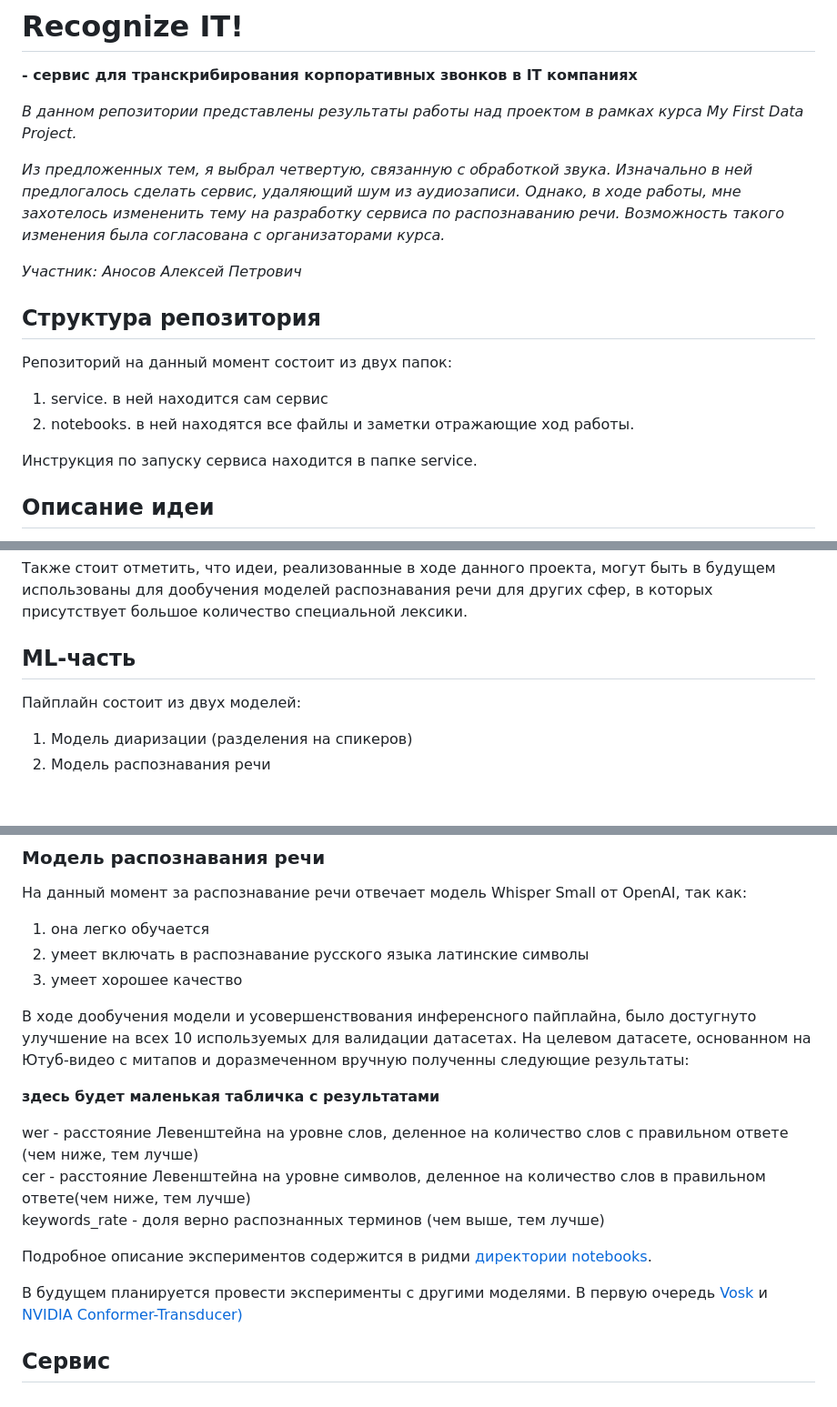
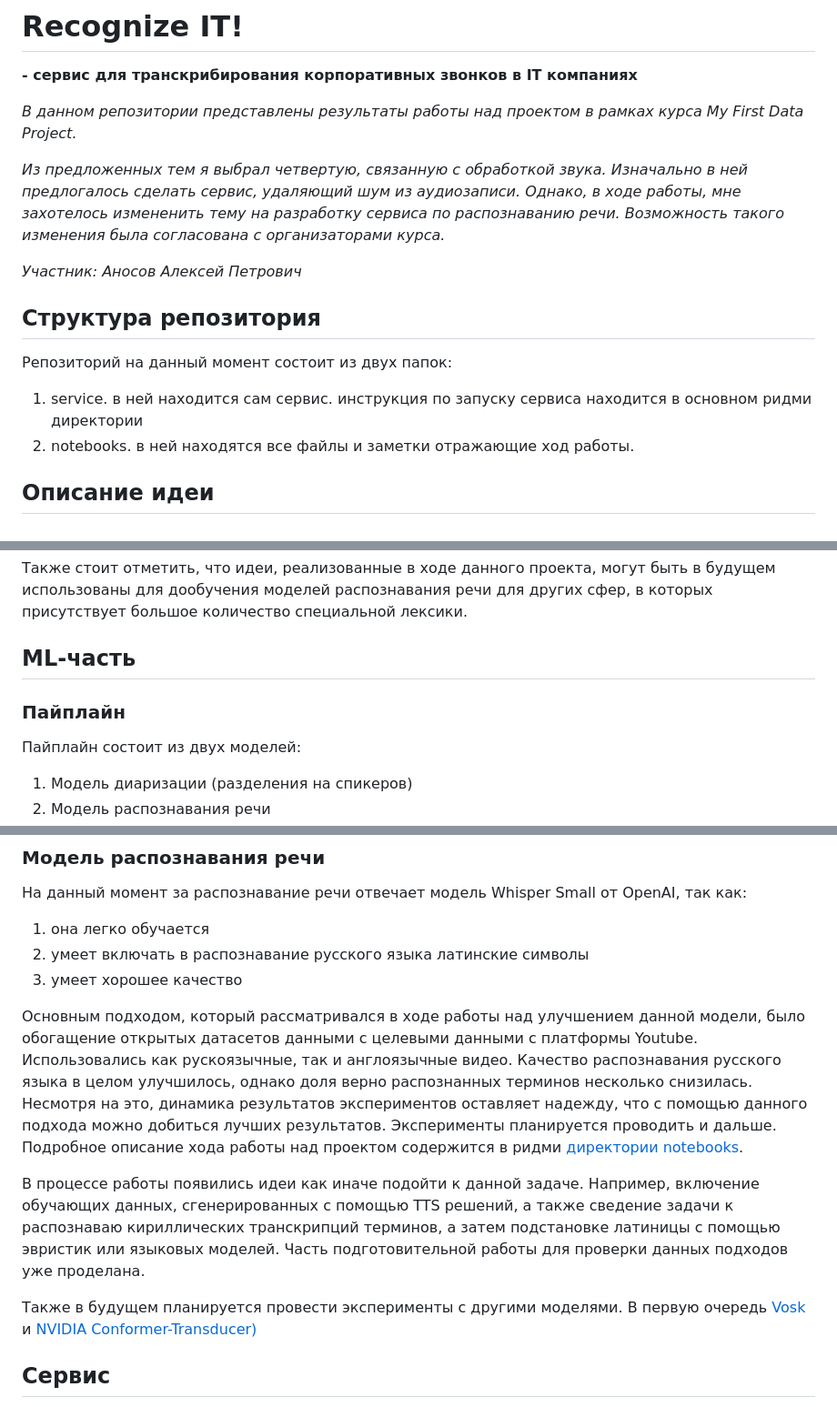
Before and after one commit to AnnaNik334743/mfdp, a Markdown page: README.md, 3 parts joined by grey strips. Shown at 91% size. GitHub-like rendering; blank space fills up the shorter version.

Commit message:
one more readme update

```diff
--- a/README.md
+++ b/README.md
@@ -3,17 +3,15 @@
 
 *В данном репозитории представлены результаты работы над проектом в рамках курса My First Data Project.*
 
-*Из предложенных тем, я выбрал четвертую, связанную с обработкой звука. Изначально в ней предлогалось сделать сервис, удаляющий шум из аудиозаписи. Однако, в ходе работы, мне захотелось измененить тему на разработку сервиса по распознаванию речи. Возможность такого изменения была согласована с организаторами курса.*
+*Из предложенных тем я выбрал четвертую, связанную с обработкой звука. Изначально в ней предлогалось сделать сервис, удаляющий шум из аудиозаписи. Однако, в ходе работы, мне захотелось измененить тему на разработку сервиса по распознаванию речи. Возможность такого изменения была согласована с организаторами курса.*
 
 *Участник: Аносов Алексей Петрович*
 
 ## Структура репозитория
 Репозиторий на данный момент состоит из двух папок:
 
-1. service. в ней находится сам сервис
+1. service. в ней находится сам сервис. инструкция по запуску сервиса находится в основном ридми директории
 2. notebooks. в ней находятся все файлы и заметки отражающие ход работы.
-
-Инструкция по запуску сервиса находится в папке service.
 
 
 ## Описание идеи
@@ -36,6 +34,7 @@
 
 ## ML-часть
 
+### Пайплайн
 Пайплайн состоит из двух моделей:
 1. Модель диаризации (разделения на спикеров)
 2. Модель распознавания речи
@@ -51,17 +50,12 @@
 2. умеет включать в распознавание русского языка латинские символы
 3. умеет хорошее качество
 
-В ходе дообучения модели и усовершенствования инференсного пайплайна, было достугнуто улучшение на всех 10 используемых для валидации датасетах. На целевом датасете, основанном на Ютуб-видео с митапов и доразмеченном вручную полученны следующие результаты:
+Основным подходом, который рассматривался в ходе работы над улучшением данной модели, было обогащение открытых датасетов данными с целевыми данными с платформы Youtube. Использовались как рускоязычные, так и англоязычные видео.
+Качество распознавания русского языка в целом улучшилось, однако доля верно распознанных терминов несколько снизилась. Несмотря на это, динамика результатов экспериментов оставляет надежду, что с помощью данного подхода можно добиться лучших результатов. Эксперименты планируется проводить и дальше. Подробное описание хода работы над проектом содержится в ридми [директории notebooks](https://github.com/alexej-anosov/mfdp/tree/main/notebooks).
 
-**здесь будет маленькая табличка с результатами**
+В процессе работы появились идеи как иначе подойти к данной задаче. Например, включение обучающих данных, сгенерированных с помощью TTS решений, а также сведение задачи к распознаваю кириллических транскрипций терминов, а затем подстановке латиницы с помощью эвристик или языковых моделей. Часть подготовительной работы для проверки данных подходов уже проделана.
 
-wer -  расстояние Левенштейна на уровне слов, деленное на количество слов с правильном ответе (чем ниже, тем лучше)
-сer -  расстояние Левенштейна на уровне символов, деленное на количество слов в правильном ответе(чем ниже, тем лучше)
-keywords_rate - доля верно распознанных терминов (чем выше, тем лучше)
-
-Подробное описание экспериментов содержится в ридми [директории notebooks](https://github.com/alexej-anosov/mfdp/tree/main/notebooks).
-
-В будущем планируется провести эксперименты с другими моделями. В первую очередь [Vosk](https://alphacephei.com/vosk/models) и [NVIDIA Conformer-Transducer)](https://huggingface.co/nvidia/stt_ru_conformer_transducer_large)
+Также в будущем планируется провести эксперименты с другими моделями. В первую очередь [Vosk](https://alphacephei.com/vosk/models) и [NVIDIA Conformer-Transducer)](https://huggingface.co/nvidia/stt_ru_conformer_transducer_large)
 
 
 ## Сервис
```
Also changed, not shown: notebooks/README.md (+19 -22 lines).
